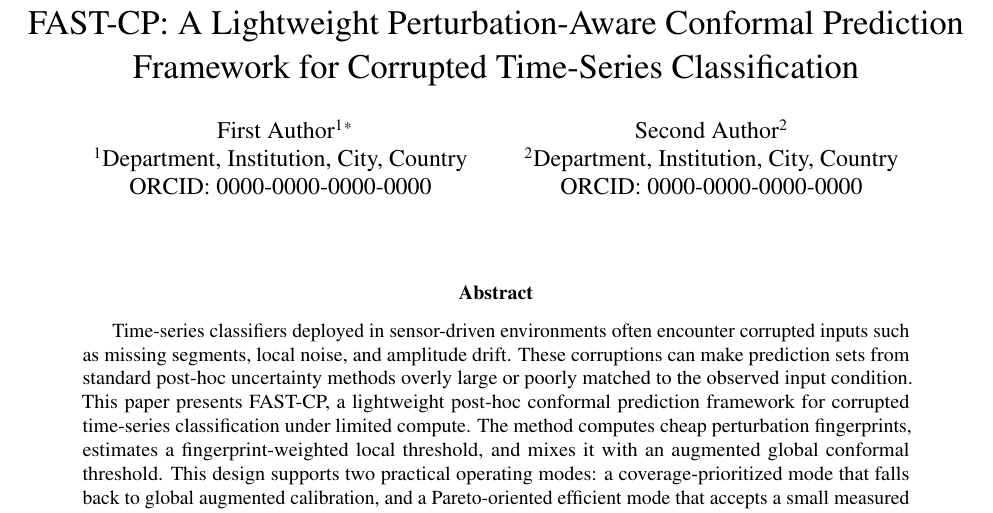
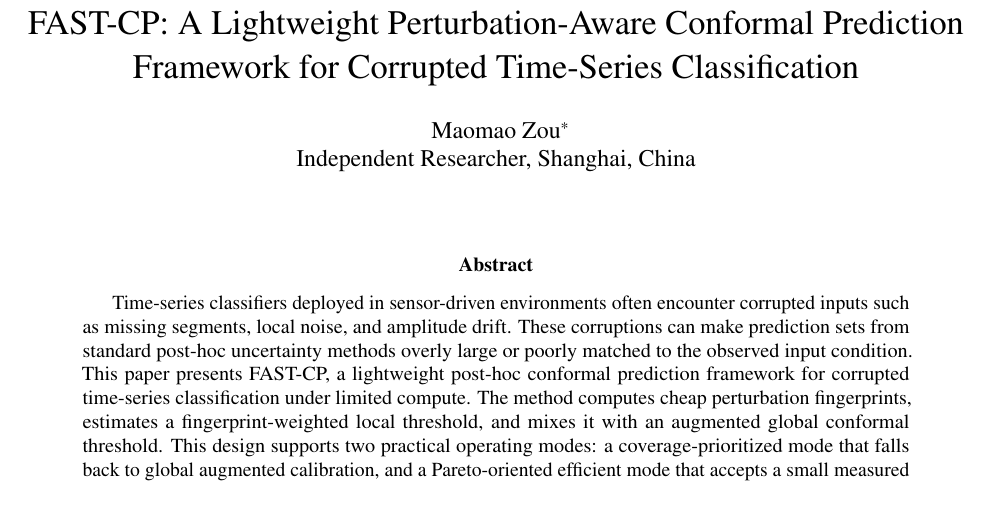
Before and after one commit to zoumaomao/fast-cp-reproducibility, a LaTeX paper (paper/main.tex): part of page 1 of 17, cut so that both start at the same text. Compiled offline with pdfLaTeX.

Commit message:
Set final corresponding author information

```diff
--- a/paper/main.tex
+++ b/paper/main.tex
@@ -22,13 +22,8 @@
 
 \title{FAST-CP: A Lightweight Perturbation-Aware Conformal Prediction Framework for Corrupted Time-Series Classification}
 \author{
-First Author\textsuperscript{1}\thanks{Corresponding author: First Author, email@example.com}\\
-\textsuperscript{1}Department, Institution, City, Country\\
-ORCID: 0000-0000-0000-0000
-\and
-Second Author\textsuperscript{2}\\
-\textsuperscript{2}Department, Institution, City, Country\\
-ORCID: 0000-0000-0000-0000
+Maomao Zou\thanks{Corresponding author: Maomao Zou, \texttt{zoumaomao98@gmail.com}}\\
+Independent Researcher, Shanghai, China
 }
 \date{}
 
```
Also changed, not shown: paper/main.pdf.
